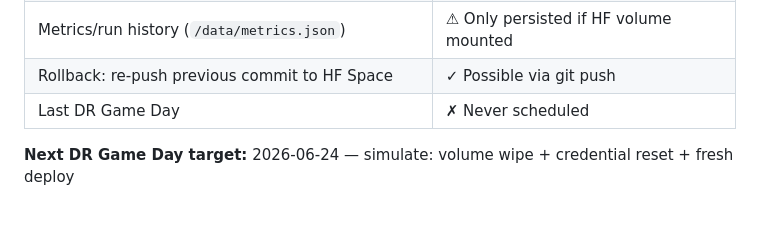
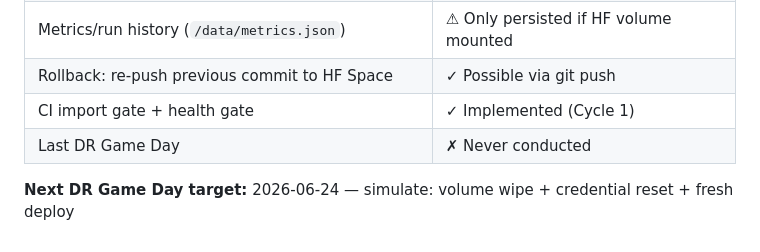
Before and after one commit to FAJU85/Auto-affiliate-, a Markdown page: POSTMORTEM.md, the part around one of its changes. Drawn GitHub-style.

```diff
--- a/POSTMORTEM.md
+++ b/POSTMORTEM.md
@@ -95,5 +135,6 @@ The auto-affiliate pipeline ran on schedule but produced zero Bluesky posts. Use
 | Metrics/run history (`/data/metrics.json`) | ⚠ Only persisted if HF volume mounted |
 | Rollback: re-push previous commit to HF Space | ✓ Possible via git push |
-| Last DR Game Day | ✗ Never scheduled |
+| CI import gate + health gate | ✓ Implemented (Cycle 1) |
+| Last DR Game Day | ✗ Never conducted |
 
 **Next DR Game Day target:** 2026-06-24 — simulate: volume wipe + credential reset + fresh deploy
```
Also changed, not shown: other parts of POSTMORTEM.md (+41 -1 lines).
